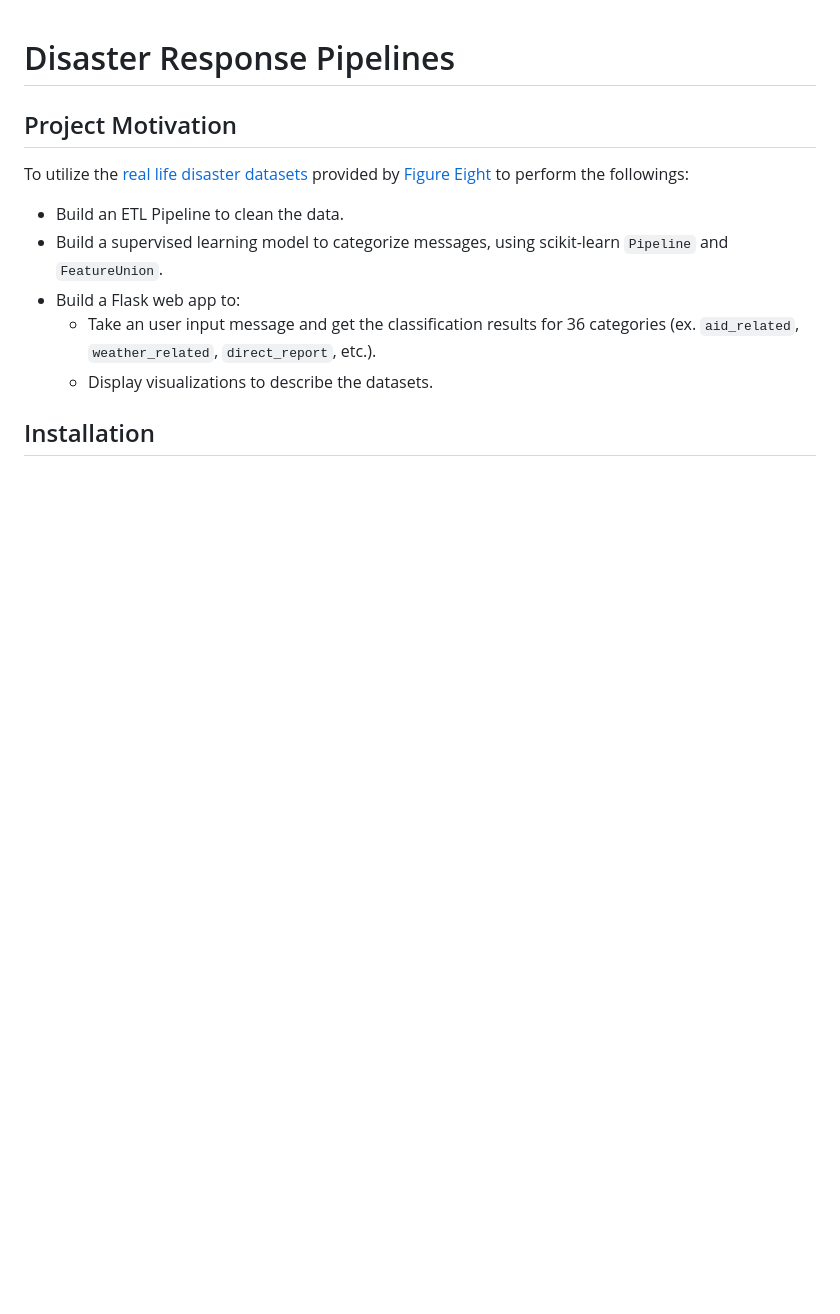
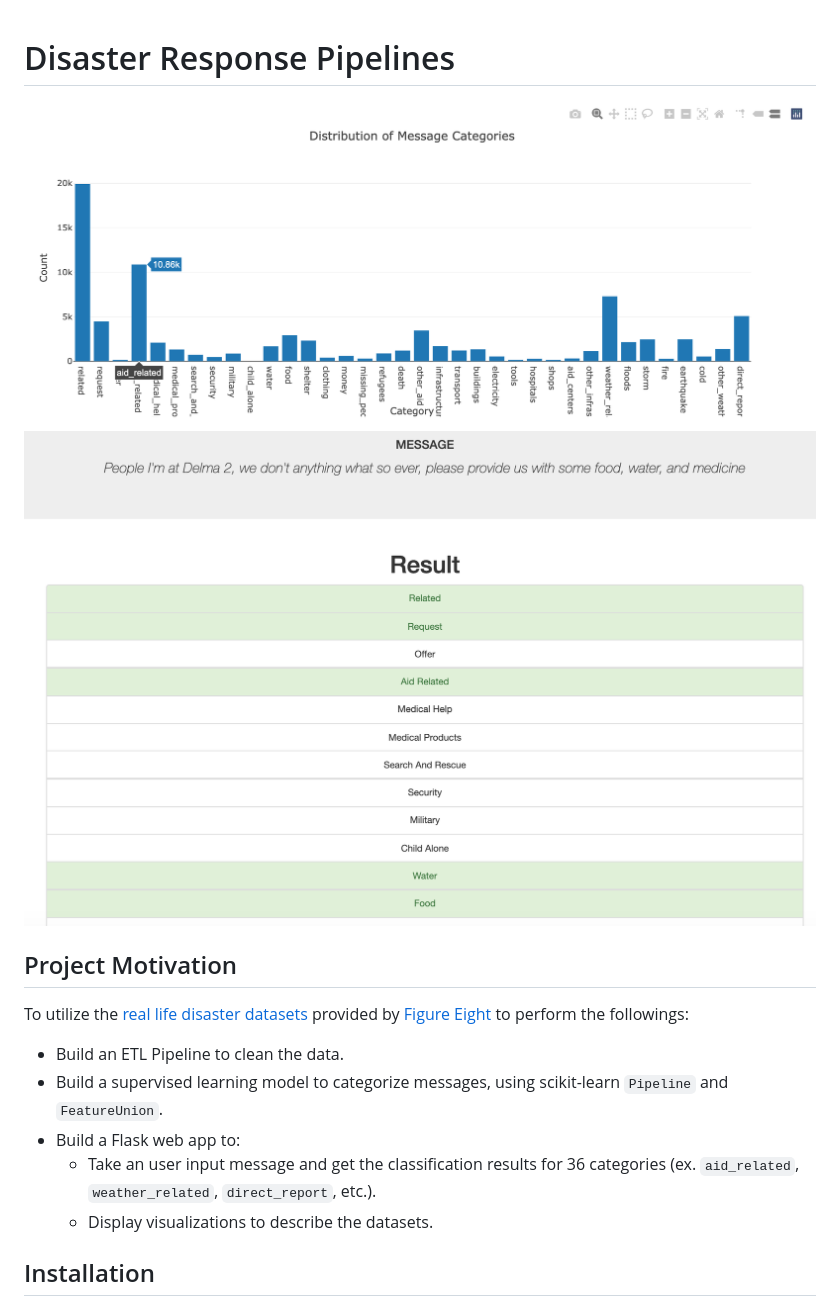
Before and after one commit to kazuhirokomoda/disaster-response-pipelines, a Markdown page: README.md, the part around the change. GitHub-like rendering; pictures changed too: images/message-category-distribution.png (added), images/message-classification.png (added); blank space fills up the shorter version.

Commit message:
docs: Add screenshots in README.md
Add screenshots in README.md to make the project visually more understandable.

```diff
--- a/README.md
+++ b/README.md
@@ -1,4 +1,7 @@
 # Disaster Response Pipelines
+
+![Distribution of Message Categories](images/message-category-distribution.png)
+![Classification result obtained from user text input](images/message-classification.png)
 
 ## Project Motivation
 
```
